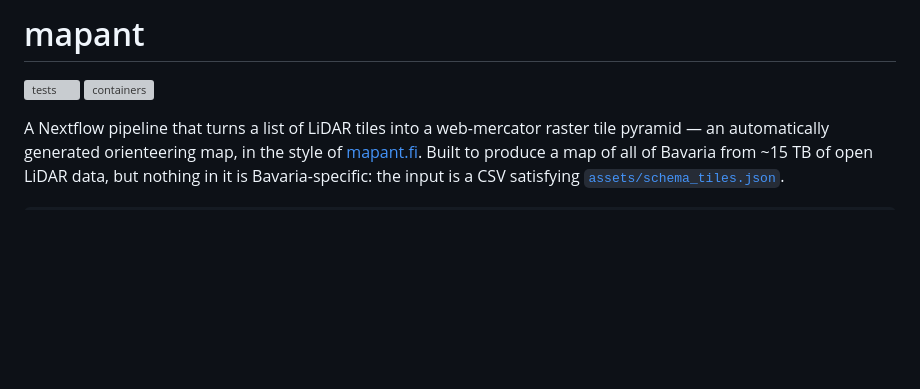
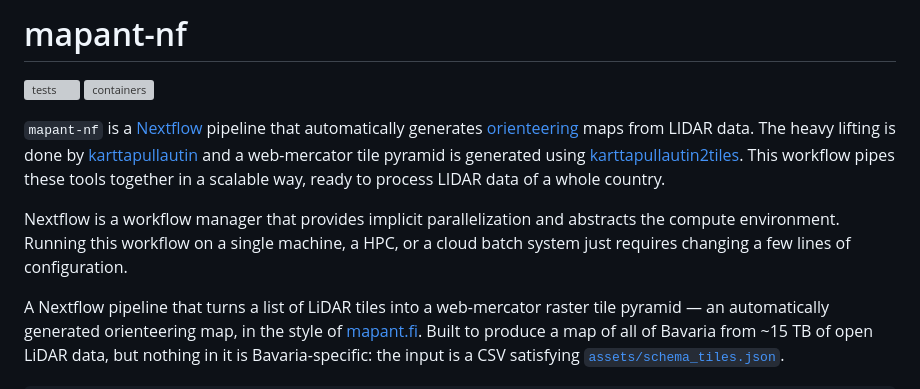
Before and after one commit to grst/mapant-nf, a Markdown page: README.md, the part around the change. GitHub-like rendering; blank space fills up the shorter version; grey boxes are pictures that could not be loaded.

Commit message:
update workflow description

```diff
--- a/README.md
+++ b/README.md
@@ -1,7 +1,14 @@
-# mapant
+# mapant-nf
 
 [![tests](https://github.com/grst/mapant-nf/actions/workflows/ci.yml/badge.svg)](https://github.com/grst/mapant-nf/actions/workflows/ci.yml)
 [![containers](https://github.com/grst/mapant-nf/actions/workflows/containers.yml/badge.svg)](https://github.com/grst/mapant-nf/actions/workflows/containers.yml)
+
+`mapant-nf` is a [Nextflow](https://www.nextflow.io/) pipeline that automatically generates [orienteering](https://en.wikipedia.org/wiki/Orienteering) maps from LIDAR data.
+The heavy lifting is done by [karttapullautin](https://github.com/karttapullautin/karttapullautin) and a web-mercator tile pyramid is generated using [karttapullautin2tiles](https://github.com/grst/karttapullautin2tiles).
+This workflow pipes these tools together in a scalable way, ready to process LIDAR data of a whole country.
+
+Nextflow is a workflow manager that provides implicit parallelization and abstracts the compute environment.
+Running this workflow on a single machine, a HPC, or a cloud batch system just requires changing a few lines of configuration.
 
 A Nextflow pipeline that turns a list of LiDAR tiles into a web-mercator raster tile pyramid —
 an automatically generated orienteering map, in the style of
```
